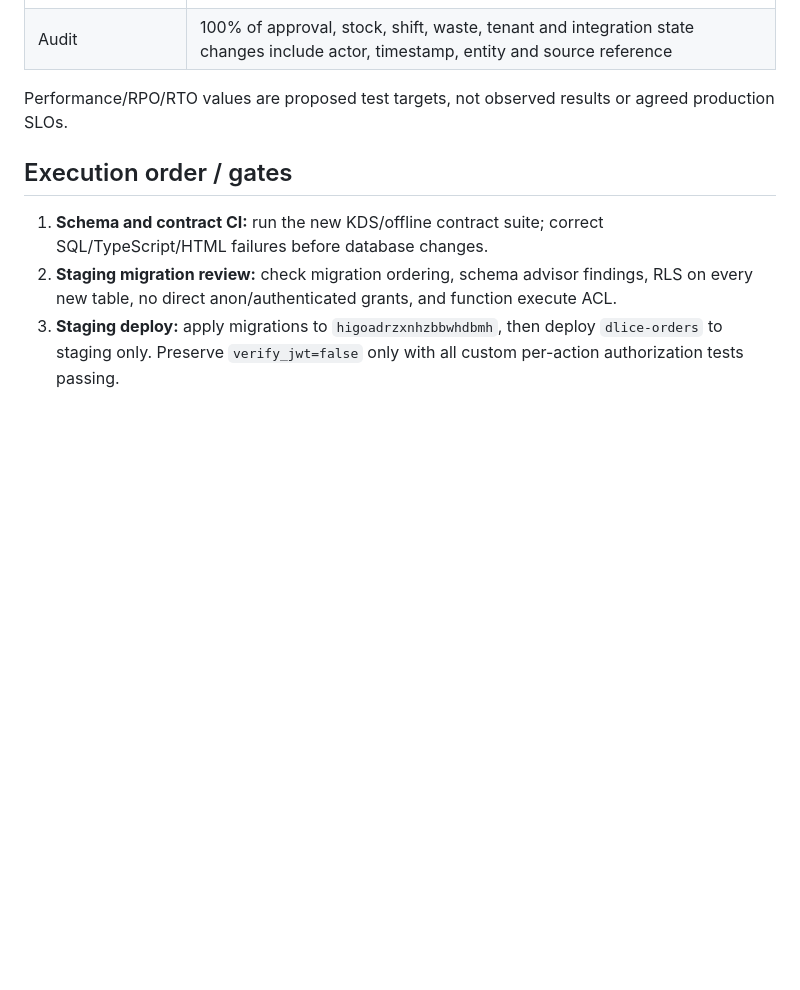
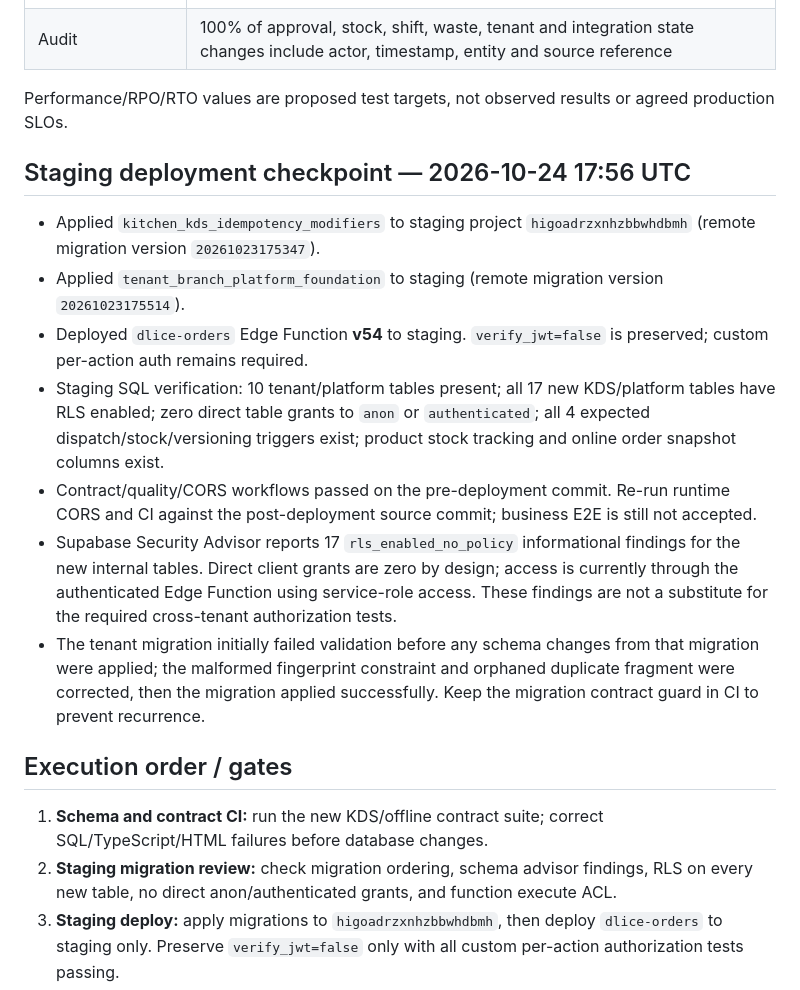
Before and after one commit to dlice8888/dlice-landing-page, a Markdown page: docs/FNB_OS_SUPERPOWERS_EXECUTION_2026-10-24.md, the part around the change. Rendered like a GitHub page; blank space fills up the shorter version.

Commit message:
docs: record staging KDS and tenant migration deployment checkpoint

```diff
--- a/docs/FNB_OS_SUPERPOWERS_EXECUTION_2026-10-24.md
+++ b/docs/FNB_OS_SUPERPOWERS_EXECUTION_2026-10-24.md
@@ -47,6 +47,16 @@
 
 Performance/RPO/RTO values are proposed test targets, not observed results or agreed production SLOs.
 
+## Staging deployment checkpoint — 2026-10-24 17:56 UTC
+
+- Applied `kitchen_kds_idempotency_modifiers` to staging project `higoadrzxnhzbbwhdbmh` (remote migration version `20261023175347`).
+- Applied `tenant_branch_platform_foundation` to staging (remote migration version `20261023175514`).
+- Deployed `dlice-orders` Edge Function **v54** to staging. `verify_jwt=false` is preserved; custom per-action auth remains required.
+- Staging SQL verification: 10 tenant/platform tables present; all 17 new KDS/platform tables have RLS enabled; zero direct table grants to `anon` or `authenticated`; all 4 expected dispatch/stock/versioning triggers exist; product stock tracking and online order snapshot columns exist.
+- Contract/quality/CORS workflows passed on the pre-deployment commit. Re-run runtime CORS and CI against the post-deployment source commit; business E2E is still not accepted.
+- Supabase Security Advisor reports 17 `rls_enabled_no_policy` informational findings for the new internal tables. Direct client grants are zero by design; access is currently through the authenticated Edge Function using service-role access. These findings are not a substitute for the required cross-tenant authorization tests.
+- The tenant migration initially failed validation before any schema changes from that migration were applied; the malformed fingerprint constraint and orphaned duplicate fragment were corrected, then the migration applied successfully. Keep the migration contract guard in CI to prevent recurrence.
+
 ## Execution order / gates
 
 1. **Schema and contract CI:** run the new KDS/offline contract suite; correct SQL/TypeScript/HTML failures before database changes.
```
